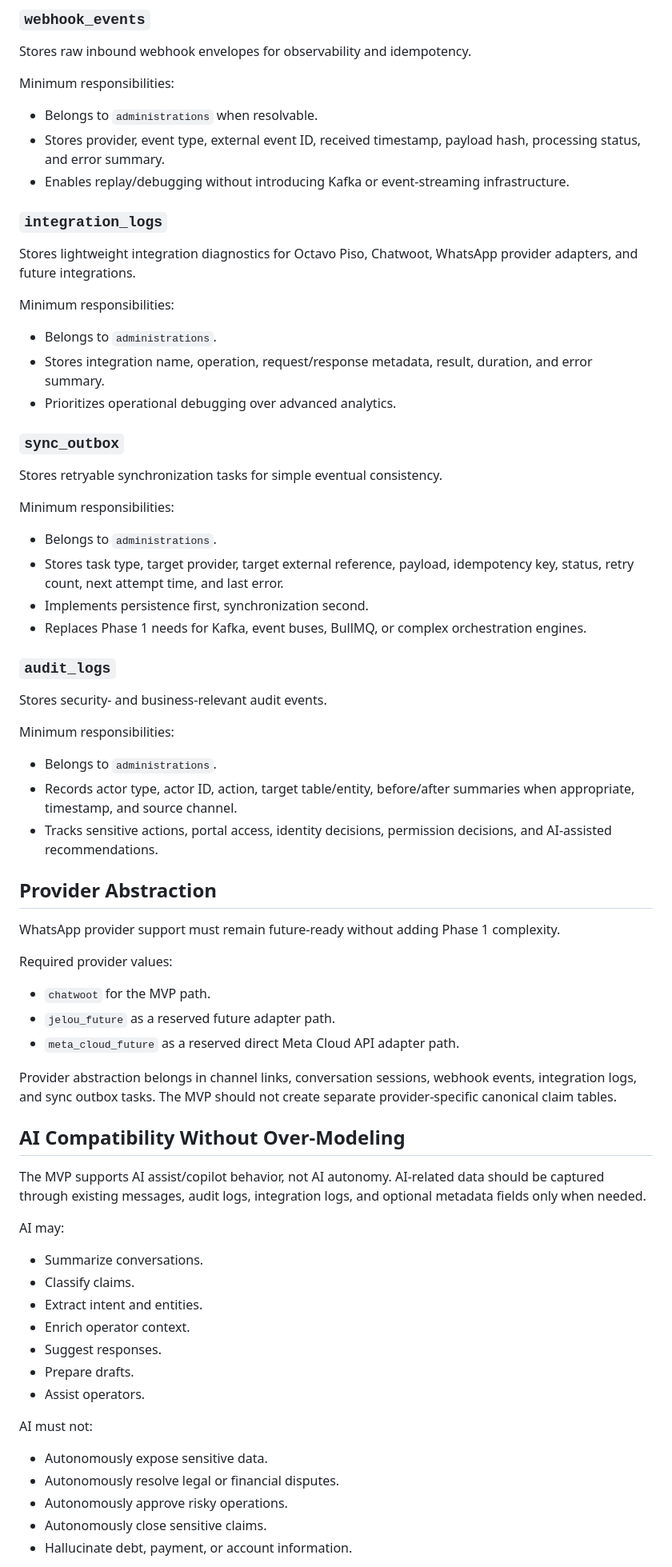
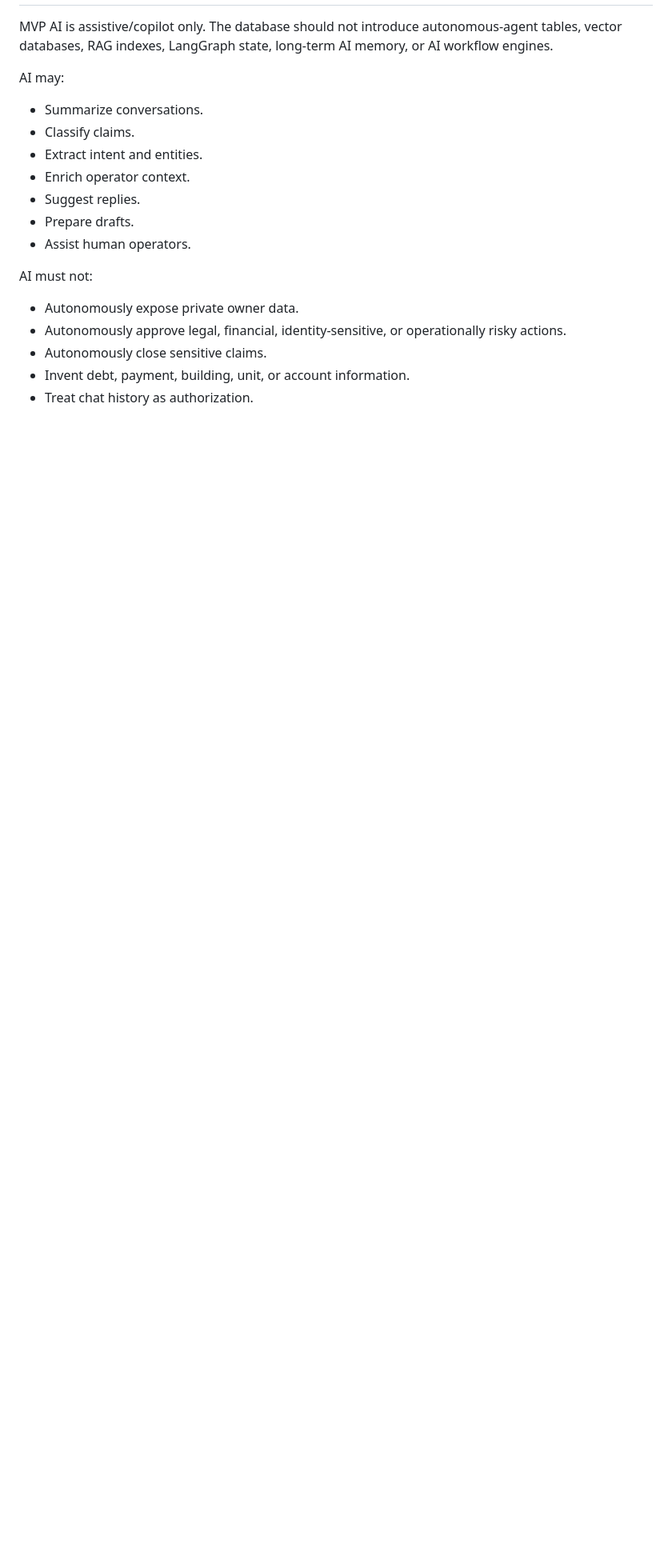
Before and after one commit to rliaudat/aquapublic, a Markdown page: DATABASE_MODEL.md, the part around one of its changes. Shown at 80% size. Rendered like a GitHub page; blank space fills up the shorter version.

```diff
--- a/DATABASE_MODEL.md
+++ b/DATABASE_MODEL.md
@@ -644,59 +653,4 @@ Minimum responsibilities:
-### `webhook_events`
-
-Stores raw inbound webhook envelopes for observability and idempotency.
-
-Minimum responsibilities:
-
-- Belongs to `administrations` when resolvable.
-- Stores provider, event type, external event ID, received timestamp, payload hash, processing status, and error summary.
-- Enables replay/debugging without introducing Kafka or event-streaming infrastructure.
-
-### `integration_logs`
-
-Stores lightweight integration diagnostics for Octavo Piso, Chatwoot, WhatsApp provider adapters, and future integrations.
-
-Minimum responsibilities:
-
-- Belongs to `administrations`.
-- Stores integration name, operation, request/response metadata, result, duration, and error summary.
-- Prioritizes operational debugging over advanced analytics.
-
-### `sync_outbox`
-
-Stores retryable synchronization tasks for simple eventual consistency.
-
-Minimum responsibilities:
-
-- Belongs to `administrations`.
-- Stores task type, target provider, target external reference, payload, idempotency key, status, retry count, next attempt time, and last error.
-- Implements persistence first, synchronization second.
-- Replaces Phase 1 needs for Kafka, event buses, BullMQ, or complex orchestration engines.
-
-### `audit_logs`
-
-Stores security- and business-relevant audit events.
-
-Minimum responsibilities:
-
-- Belongs to `administrations`.
-- Records actor type, actor ID, action, target table/entity, before/after summaries when appropriate, timestamp, and source channel.
-- Tracks sensitive actions, portal access, identity decisions, permission decisions, and AI-assisted recommendations.
-
-## Provider Abstraction
-
-WhatsApp provider support must remain future-ready without adding Phase 1 complexity.
-
-Required provider values:
-
-- `chatwoot` for the MVP path.
-- `jelou_future` as a reserved future adapter path.
-- `meta_cloud_future` as a reserved direct Meta Cloud API adapter path.
-
-Provider abstraction belongs in channel links, conversation sessions, webhook events, integration logs, and sync outbox tasks. The MVP should not create separate provider-specific canonical claim tables.
-
-## AI Compatibility Without Over-Modeling
-
-The MVP supports AI assist/copilot behavior, not AI autonomy. AI-related data should be captured through existing messages, audit logs, integration logs, and optional metadata fields only when needed.
+MVP AI is assistive/copilot only. The database should not introduce autonomous-agent tables, vector databases, RAG indexes, LangGraph state, long-term AI memory, or AI workflow engines.
 
 AI may:
 
@@ -704,15 +658,15 @@ AI may:
 - Classify claims.
 - Extract intent and entities.
 - Enrich operator context.
-- Suggest responses.
+- Suggest replies.
 - Prepare drafts.
-- Assist operators.
+- Assist human operators.
 
 AI must not:
 
-- Autonomously expose sensitive data.
-- Autonomously resolve legal or financial disputes.
-- Autonomously approve risky operations.
+- Autonomously expose private owner data.
+- Autonomously approve legal, financial, identity-sensitive, or operationally risky actions.
 - Autonomously close sensitive claims.
-- Hallucinate debt, payment, or account information.
+- Invent debt, payment, building, unit, or account information.
+- Treat chat history as authorization.
 
```
Also changed, not shown: other parts of DATABASE_MODEL.md (+324 -270 lines).
